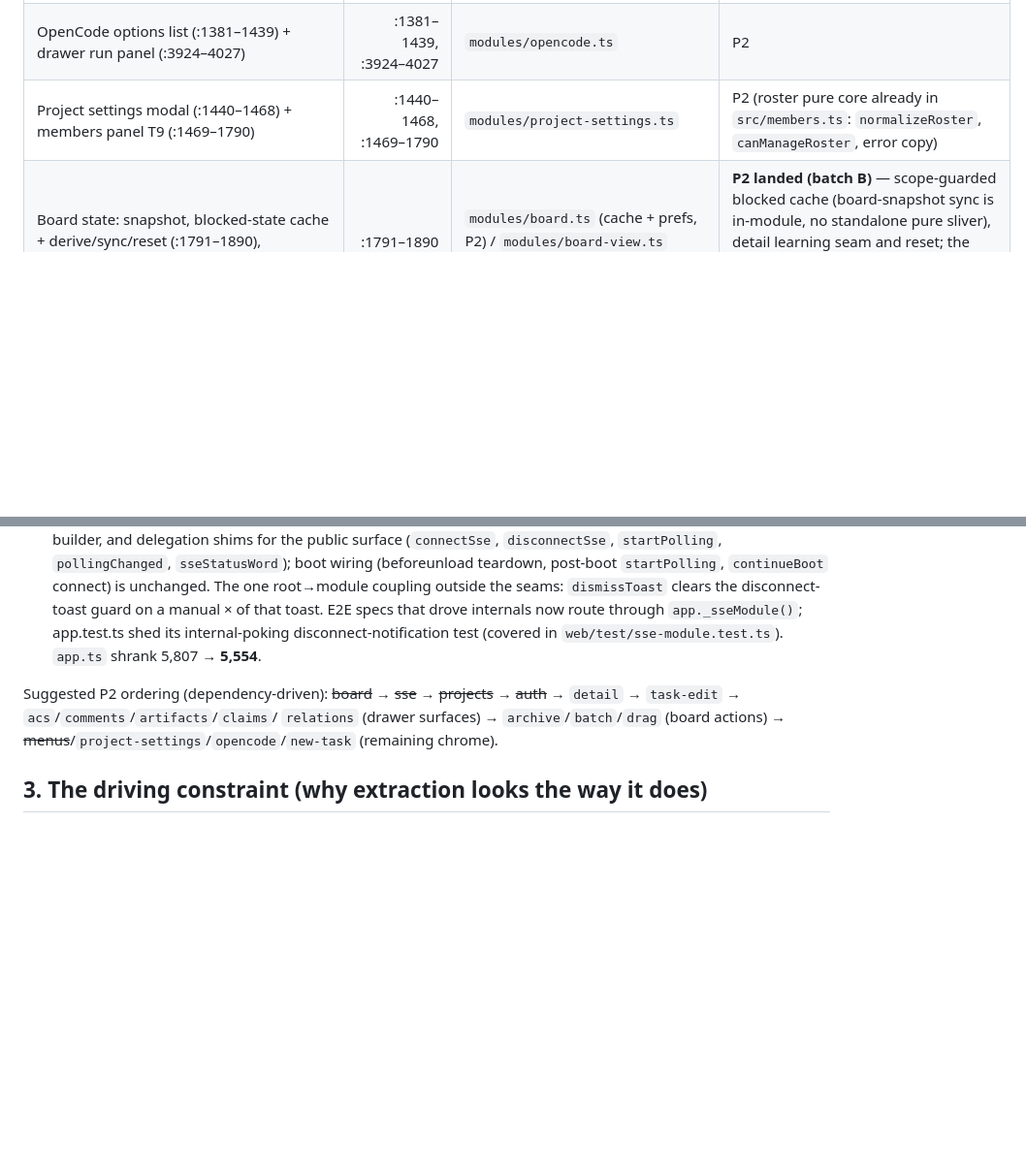
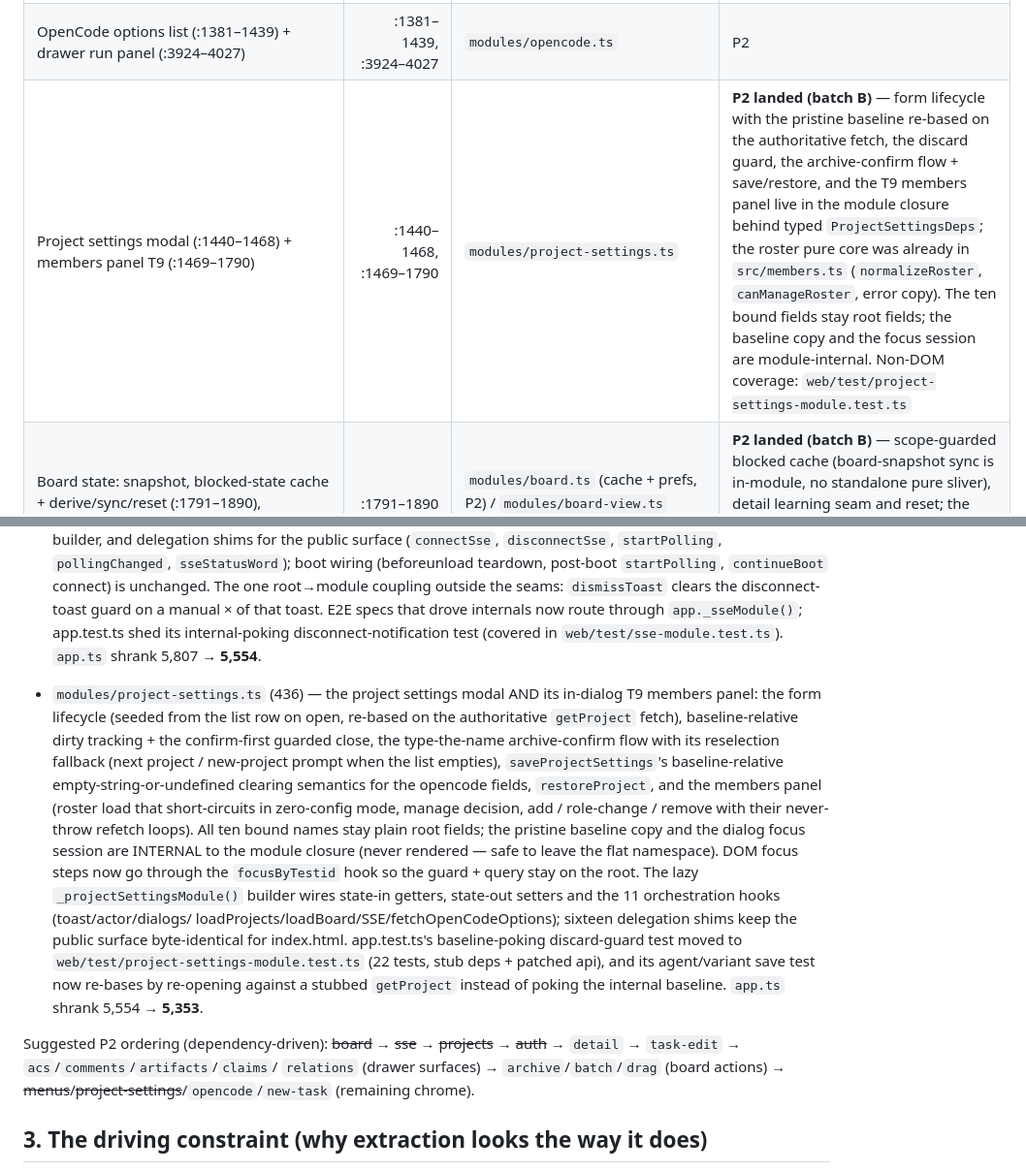
Before and after one commit to mrhollen/ravn, a Markdown page: docs/FRONTEND_ARCHITECTURE.md, 2 parts joined by grey strips. Shown at 97% size. GitHub-like rendering; blank space fills up the shorter version.

Commit message:
docs(web): mark project-settings slice landed in architecture map (Phase 2, batch B)

```diff
--- a/docs/FRONTEND_ARCHITECTURE.md
+++ b/docs/FRONTEND_ARCHITECTURE.md
@@ -106,7 +106,7 @@ later phase; root = deliberately stays in the composition root.
 | Projects dropdown — custom menu (:1100–1232) ("project menu" ~:1103 in the audit) | :1100–1232 | `modules/menus.ts` | **P2 landed (batch A)** — open/close, roving arrow/Home/End focus and the capture-phase outside-click listener live in the shared controller; per-menu state (`projectMenuOpen`) stays a root field, and `pickProject`'s close-then-select cascade landed with the board slice (batch B): close via the controller, then the root's selection cascade. Non-DOM coverage: `web/test/menus-module.test.ts` |
 | Header settings menu (:1233–1335) ("header menu" ~:1240 in the audit) | :1233–1335 | `modules/menus.ts` (controller); its *contents* belong to their own owners (theme → `src/theme.ts`, auth entry → `modules/auth.ts`, auto-refresh → board/live) | **P2 landed (batch A)** — same shared controller; the "at most one header menu" mutual exclusion (opening the settings menu collapses the project dropdown) stays at root because both flags are root fields. Non-DOM coverage: `web/test/menus-module.test.ts` |
 | OpenCode options list (:1381–1439) + drawer run panel (:3924–4027) | :1381–1439, :3924–4027 | `modules/opencode.ts` | P2 |
-| Project settings modal (:1440–1468) + members panel T9 (:1469–1790) | :1440–1468, :1469–1790 | `modules/project-settings.ts` | P2 (roster pure core already in `src/members.ts`: `normalizeRoster`, `canManageRoster`, error copy) |
+| Project settings modal (:1440–1468) + members panel T9 (:1469–1790) | :1440–1468, :1469–1790 | `modules/project-settings.ts` | **P2 landed (batch B)** — form lifecycle with the pristine baseline re-based on the authoritative fetch, the discard guard, the archive-confirm flow + save/restore, and the T9 members panel live in the module closure behind typed `ProjectSettingsDeps`; the roster pure core was already in `src/members.ts` (`normalizeRoster`, `canManageRoster`, error copy). The ten bound fields stay root fields; the baseline copy and the focus session are module-internal. Non-DOM coverage: `web/test/project-settings-module.test.ts` |
  | Board state: snapshot, blocked-state cache + derive/sync/reset (:1791–1890), `loadBoard` sequencing | :1791–1890 | `modules/board.ts` (cache + prefs, P2) / `modules/board-view.ts` (`loadBoard` lifecycle) | **P2 landed (batch B)** — scope-guarded blocked cache (board-snapshot sync is in-module, no standalone pure sliver), detail learning seam and reset; the sequence-guarded fetch lifecycle lives with the view pipeline (see status note for the core/view split rationale) |
  | **Board/columns derivation** `columns()` (:2941–3070): filter → sort → done-pagination pipeline; visible/hidden counts + filtered-empty banner (:2906–2921) ("board/columns" ~:2946 in the audit) | :2890–3070 (inside URL-sync section) | `src/filters.ts` + `src/sort.ts` — P1 pure pipeline over plain args; `modules/board-view.ts` owns the state it composes | **P2 landed (batch B)** — composition (filter predicates, sort+hoist, FTS id union, done-cap bypass) in the view module; the flat pure cores are untouched and still imported by it |
 | Archive management: single-task archive/restore w/ version guard + retry-once (:1964–2195); bulk "Archive all Done" (:2196–2256) | :1964–2256 | `modules/archive.ts` | P2 (the locate-row-in-live-archived-detail helper becomes a pure fn with injected state) |
@@ -242,12 +242,35 @@ stateful modules rather than one:
   disconnect-toast guard on a manual × of that toast. E2E specs that drove
   internals now route through `app._sseModule()`; app.test.ts shed its
   internal-poking disconnect-notification test (covered in
-  `web/test/sse-module.test.ts`). `app.ts` shrank 5,807 → **5,554**.
+   `web/test/sse-module.test.ts`). `app.ts` shrank 5,807 → **5,554**.
+
+- `modules/project-settings.ts` (436) — the project settings modal AND its
+  in-dialog T9 members panel: the form lifecycle (seeded from the list row on
+  open, re-based on the authoritative `getProject` fetch), baseline-relative
+  dirty tracking + the confirm-first guarded close, the type-the-name
+  archive-confirm flow with its reselection fallback (next project / new-project
+  prompt when the list empties), `saveProjectSettings`'s baseline-relative
+  empty-string-or-undefined clearing semantics for the opencode fields,
+  `restoreProject`, and the members panel (roster load that short-circuits in
+  zero-config mode, manage decision, add / role-change / remove with their
+  never-throw refetch loops). All ten bound names stay plain root fields; the
+  pristine baseline copy and the dialog focus session are INTERNAL to the
+  module closure (never rendered — safe to leave the flat namespace). DOM focus
+  steps now go through the `focusByTestid` hook so the guard + query stay on the
+  root. The lazy `_projectSettingsModule()` builder wires state-in getters,
+  state-out setters and the 11 orchestration hooks (toast/actor/dialogs/
+  loadProjects/loadBoard/SSE/fetchOpenCodeOptions); sixteen delegation shims
+  keep the public surface byte-identical for index.html. app.test.ts's
+  baseline-poking discard-guard test moved to
+  `web/test/project-settings-module.test.ts` (22 tests, stub deps + patched
+  api), and its agent/variant save test now re-bases by re-opening against a
+  stubbed `getProject` instead of poking the internal baseline. `app.ts` shrank
+  5,554 → **5,353**.
 
 Suggested P2 ordering (dependency-driven): ~~board~~ → ~~sse~~ → ~~projects~~ →
 ~~auth~~ → `detail` → `task-edit` → `acs`/`comments`/`artifacts`/`claims`/
 `relations` (drawer surfaces) → `archive`/`batch`/`drag` (board actions) →
-~~menus~~/`project-settings`/`opencode`/`new-task` (remaining chrome).
+~~menus~~/~~project-settings~~/`opencode`/`new-task` (remaining chrome).
 
 ## 3. The driving constraint (why extraction looks the way it does)
 
```
